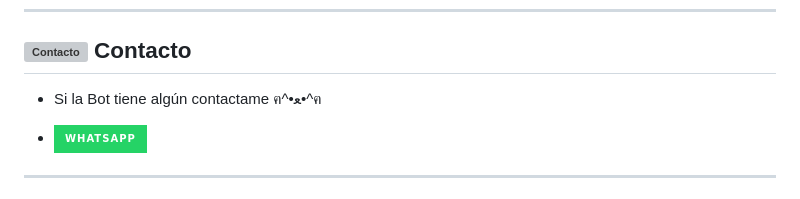
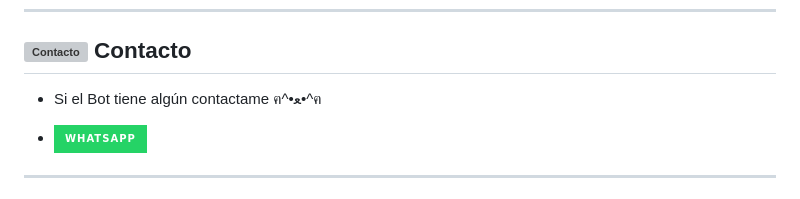
Before and after one commit to El-brayan502/T-H-E-BROLY-BOT, a Markdown page: README.md, the part around the change. Drawn GitHub-style; badges without logos; grey boxes are pictures that could not be loaded.

Commit message:
Actualizar README.md

```diff
--- a/README.md
+++ b/README.md
@@ -89,7 +89,7 @@ npm start
 
 ## <img src="https://i.pinimg.com/originals/19/80/6e/19806e91932e6054965fc83b85241270.gif" alt="Contacto" width="42" height="42"> Contacto
 
-- Si la Bot tiene algún contactame ฅ^•ﻌ•^ฅ
+- Si el Bot tiene algún contactame ฅ^•ﻌ•^ฅ
 
 * <a href="https://wa.me/50231458537"><img alt="WhatsApp" src="https://img.shields.io/badge/WhatsApp-25D366?style=for-the-badge&logo=whatsapp&logoColor=white"/></a>
 
```
